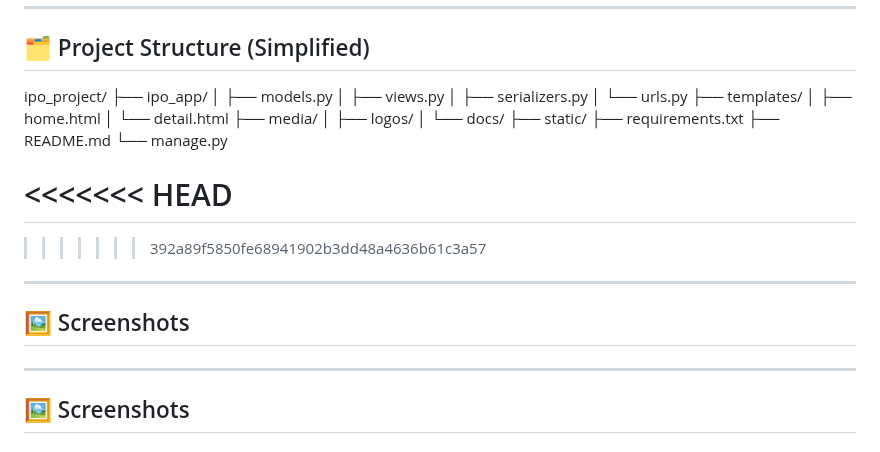
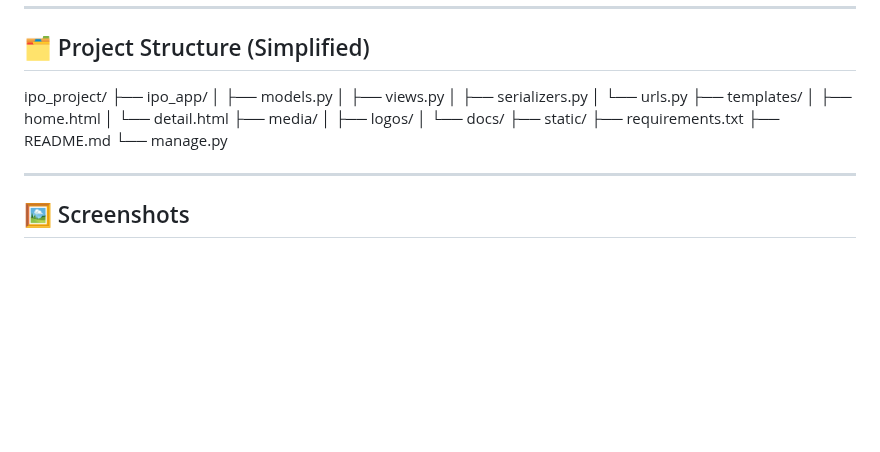
Before and after one commit to manojcheerala/ipo-web-app, a Markdown page: README.md, the part around the change. Drawn GitHub-style; blank space fills up the shorter version.

```diff
--- a/README.md
+++ b/README.md
@@ -87,15 +87,6 @@ ipo_project/
 
 
 
-<<<<<<< HEAD
-=======
-
-
->>>>>>> 392a89f5850fe68941902b3dd48a4636b61c3a57
----
-
-## 🖼️ Screenshots
-
 ---
 
 ## 🖼️ Screenshots
```
